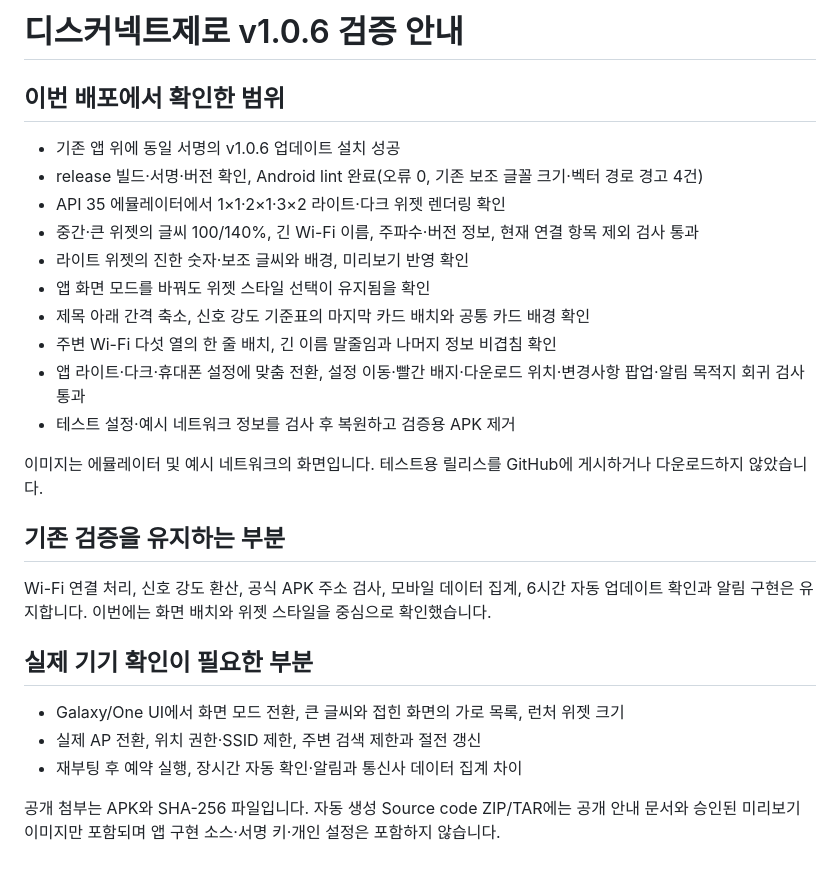
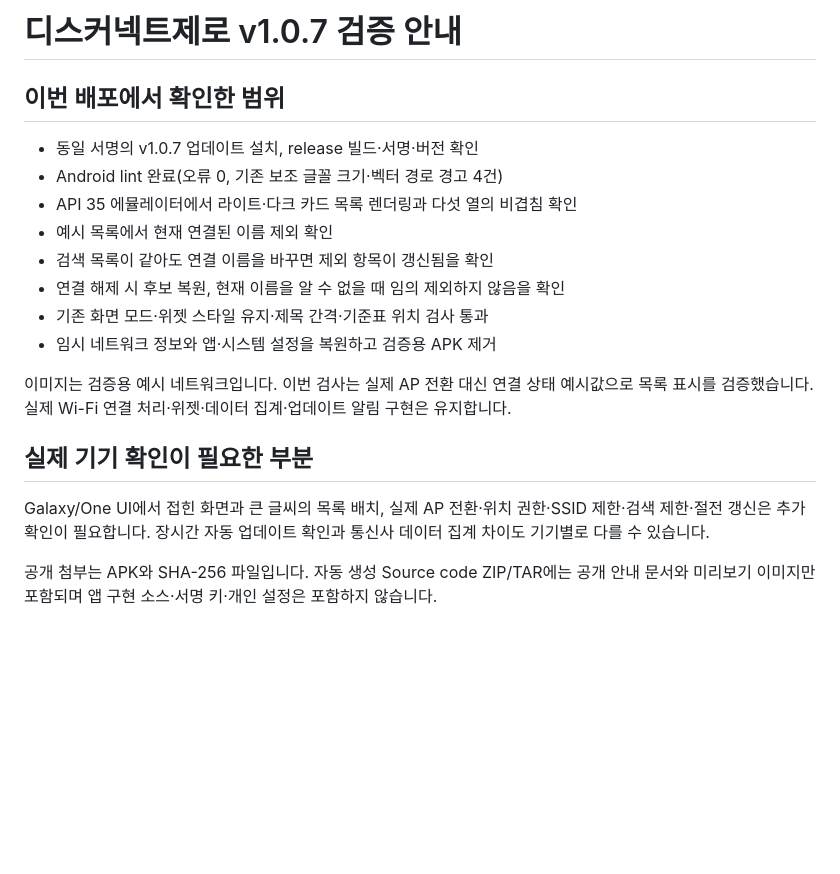
Before and after one commit to ZERO-hms/disconnect-zero, a Markdown page: VALIDATION.md, the part around the change. Drawn GitHub-style; blank space fills up the shorter version.

```diff
--- a/VALIDATION.md
+++ b/VALIDATION.md
@@ -1,28 +1,20 @@
-# 디스커넥트제로 v1.0.6 검증 안내
+# 디스커넥트제로 v1.0.7 검증 안내
 
 ## 이번 배포에서 확인한 범위
 
-- 기존 앱 위에 동일 서명의 v1.0.6 업데이트 설치 성공
-- release 빌드·서명·버전 확인, Android lint 완료(오류 0, 기존 보조 글꼴 크기·벡터 경로 경고 4건)
-- API 35 에뮬레이터에서 1×1·2×1·3×2 라이트·다크 위젯 렌더링 확인
-- 중간·큰 위젯의 글씨 100/140%, 긴 Wi-Fi 이름, 주파수·버전 정보, 현재 연결 항목 제외 검사 통과
-- 라이트 위젯의 진한 숫자·보조 글씨와 배경, 미리보기 반영 확인
-- 앱 화면 모드를 바꿔도 위젯 스타일 선택이 유지됨을 확인
-- 제목 아래 간격 축소, 신호 강도 기준표의 마지막 카드 배치와 공통 카드 배경 확인
-- 주변 Wi-Fi 다섯 열의 한 줄 배치, 긴 이름 말줄임과 나머지 정보 비겹침 확인
-- 앱 라이트·다크·휴대폰 설정에 맞춤 전환, 설정 이동·빨간 배지·다운로드 위치·변경사항 팝업·알림 목적지 회귀 검사 통과
-- 테스트 설정·예시 네트워크 정보를 검사 후 복원하고 검증용 APK 제거
+- 동일 서명의 v1.0.7 업데이트 설치, release 빌드·서명·버전 확인
+- Android lint 완료(오류 0, 기존 보조 글꼴 크기·벡터 경로 경고 4건)
+- API 35 에뮬레이터에서 라이트·다크 카드 목록 렌더링과 다섯 열의 비겹침 확인
+- 예시 목록에서 현재 연결된 이름 제외 확인
+- 검색 목록이 같아도 연결 이름을 바꾸면 제외 항목이 갱신됨을 확인
+- 연결 해제 시 후보 복원, 현재 이름을 알 수 없을 때 임의 제외하지 않음을 확인
+- 기존 화면 모드·위젯 스타일 유지·제목 간격·기준표 위치 검사 통과
+- 임시 네트워크 정보와 앱·시스템 설정을 복원하고 검증용 APK 제거
 
-이미지는 에뮬레이터 및 예시 네트워크의 화면입니다. 테스트용 릴리스를 GitHub에 게시하거나 다운로드하지 않았습니다.
-
-## 기존 검증을 유지하는 부분
-
-Wi-Fi 연결 처리, 신호 강도 환산, 공식 APK 주소 검사, 모바일 데이터 집계, 6시간 자동 업데이트 확인과 알림 구현은 유지합니다. 이번에는 화면 배치와 위젯 스타일을 중심으로 확인했습니다.
+이미지는 검증용 예시 네트워크입니다. 이번 검사는 실제 AP 전환 대신 연결 상태 예시값으로 목록 표시를 검증했습니다. 실제 Wi-Fi 연결 처리·위젯·데이터 집계·업데이트 알림 구현은 유지합니다.
 
 ## 실제 기기 확인이 필요한 부분
 
-- Galaxy/One UI에서 화면 모드 전환, 큰 글씨와 접힌 화면의 가로 목록, 런처 위젯 크기
-- 실제 AP 전환, 위치 권한·SSID 제한, 주변 검색 제한과 절전 갱신
-- 재부팅 후 예약 실행, 장시간 자동 확인·알림과 통신사 데이터 집계 차이
+Galaxy/One UI에서 접힌 화면과 큰 글씨의 목록 배치, 실제 AP 전환·위치 권한·SSID 제한·검색 제한·절전 갱신은 추가 확인이 필요합니다. 장시간 자동 업데이트 확인과 통신사 데이터 집계 차이도 기기별로 다를 수 있습니다.
 
-공개 첨부는 APK와 SHA-256 파일입니다. 자동 생성 Source code ZIP/TAR에는 공개 안내 문서와 승인된 미리보기 이미지만 포함되며 앱 구현 소스·서명 키·개인 설정은 포함하지 않습니다.
+공개 첨부는 APK와 SHA-256 파일입니다. 자동 생성 Source code ZIP/TAR에는 공개 안내 문서와 미리보기 이미지만 포함되며 앱 구현 소스·서명 키·개인 설정은 포함하지 않습니다.
```
Also changed, not shown: README.md (+14 -12 lines), main-screen.png, nearby-list-dark.png (added), nearby-list-light.png (added), settings-screen.png.
